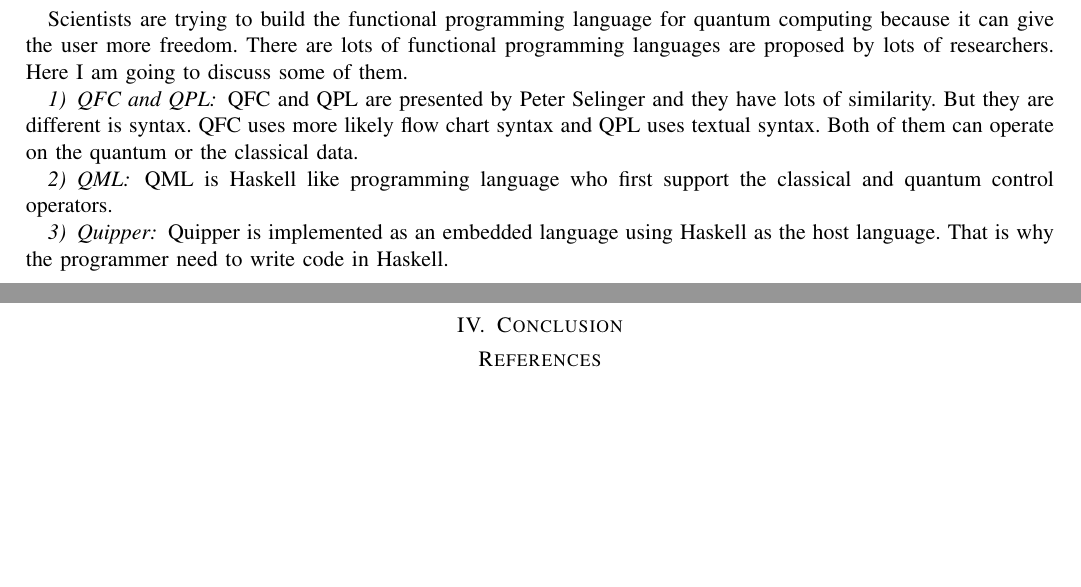
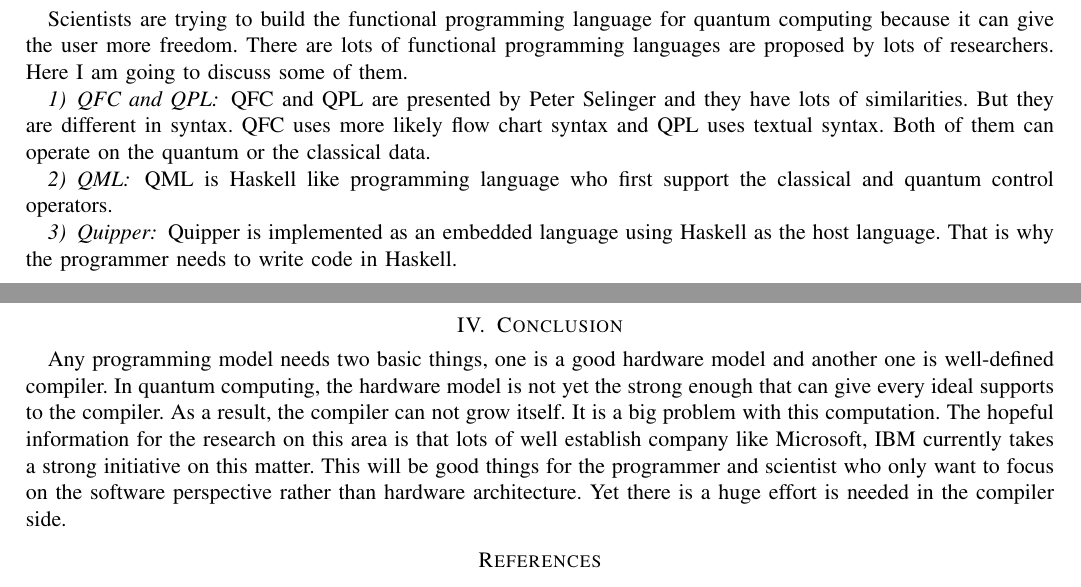
Before and after one commit to marufdsi/Quantum-Computing, a LaTeX paper (SurveyReport.tex): two parts of pages 2 and 3 of 3, joined at a grey line, cut so that both start at the same text, the shorter picture padded with empty space. Compiled offline with pdfLaTeX.

Commit message:
Report added

```diff
--- a/SurveyReport.tex
+++ b/SurveyReport.tex
@@ -106,16 +106,20 @@ Scientists are trying to build the functional programming language for quantum c
 are proposed by lots of researchers. Here I am going to discuss some of them.
 
 \subsubsection{QFC and QPL}
-QFC and QPL are presented by Peter Selinger and they have lots of similarity. But they are different is syntax. QFC uses more likely flow chart syntax and QPL uses textual syntax.
+QFC and QPL are presented by Peter Selinger and they have lots of similarities. But they are different in syntax. QFC uses more likely flow chart syntax and QPL uses textual syntax.
 Both of them can operate on the quantum or the classical data.
 
 \subsubsection{QML}
 QML is Haskell like programming language who first support the classical and quantum control operators.
 
 \subsubsection{Quipper}
-Quipper is implemented as an embedded language using Haskell as the host language. That is why the programmer need to write code in Haskell.
+Quipper is implemented as an embedded language using Haskell as the host language. That is why the programmer needs to write code in Haskell.
 
 \section{Conclusion}
+Any programming model needs two basic things, one is a good hardware model and another one is well-defined compiler. In quantum computing, the hardware model is not yet
+the strong enough that can give every ideal supports to the compiler. As a result, the compiler can not grow itself. It is a big problem with this computation. The hopeful information
+for the research on this area is that lots of well establish company like Microsoft, IBM currently takes a strong initiative on this matter. This will be good things for the programmer and scientist
+who only want to focus on the software perspective rather than hardware architecture. Yet there is a huge effort is needed in the compiler side.
 
 \bibliographystyle{unsrt}
 \bibliography{surveyref}
```
Also changed, not shown: SurveyReport.pdf.
